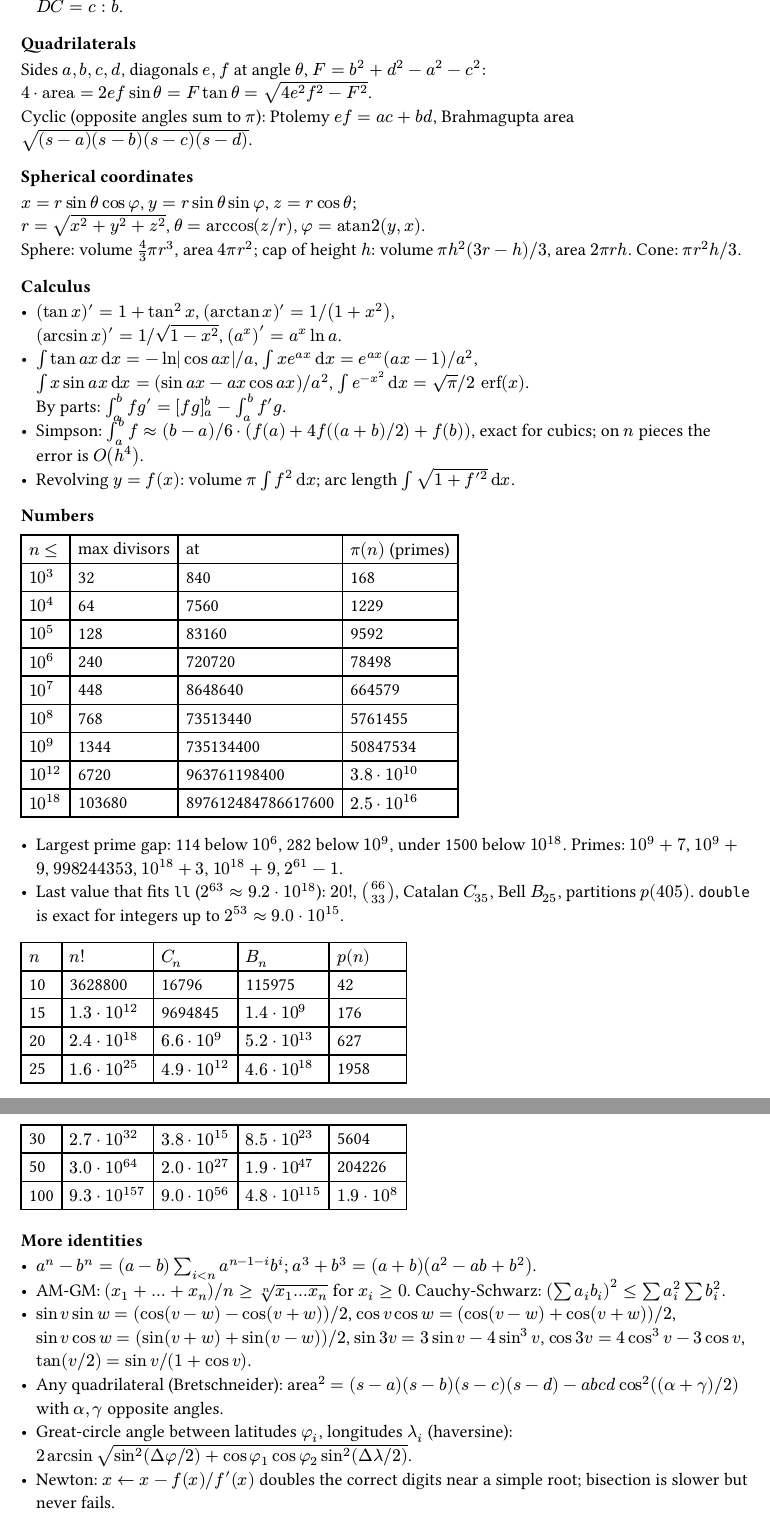
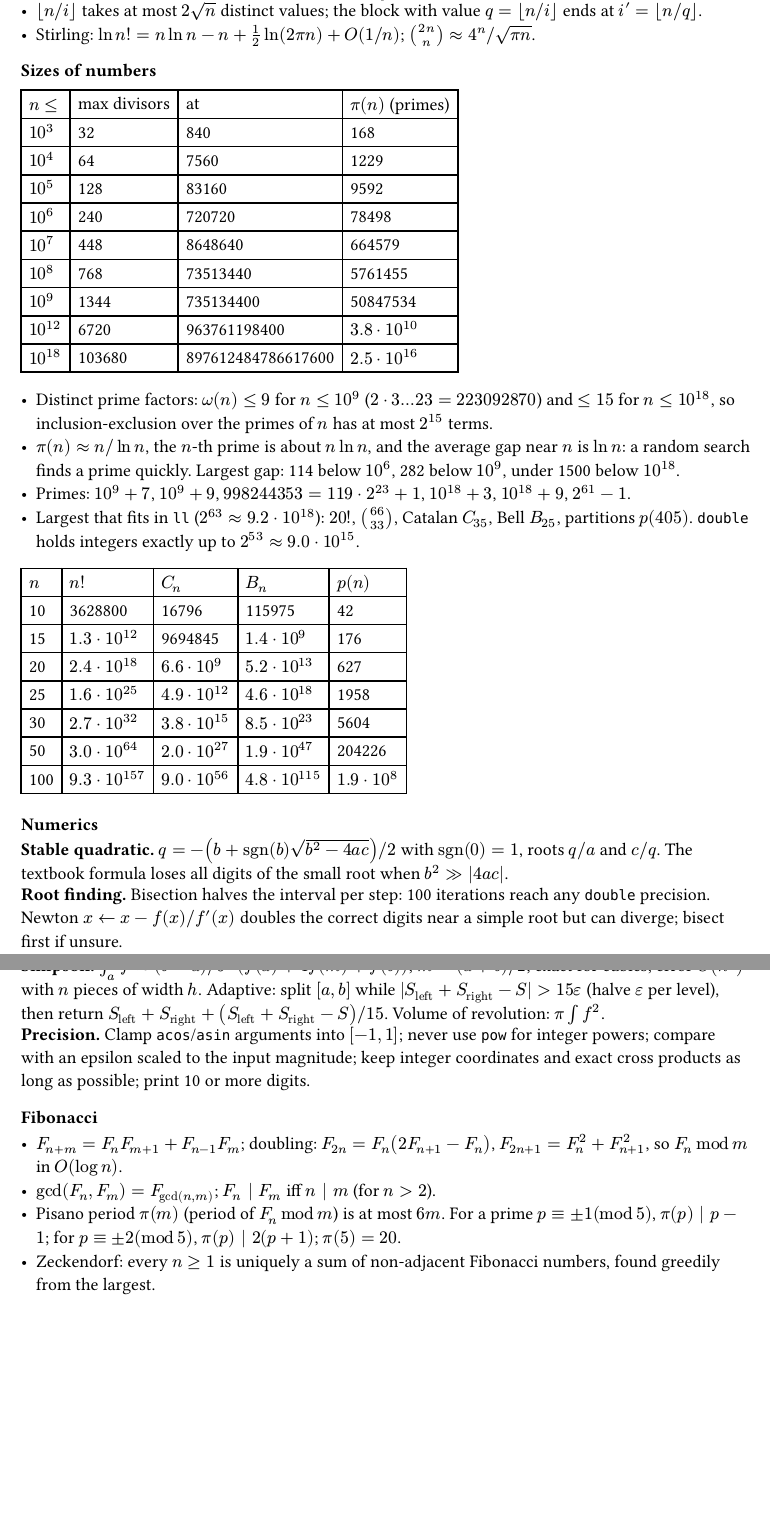
Before and after one commit to SnowballSH/snowi, a Typst document (content/math/formulas.typ): two parts of pages 2 and 3 of 3 before the commit and two parts of pages 1 and 2 of 2 after it, joined at a grey line, cut at the place of the change, the shorter picture padded with empty space. Compiled offline with Typst 0.15.

Commit message:
Keep only contest-relevant facts in the numbers note
Drop textbook algebra, trig, series, calculus and triangle formulas
(geometry formulas live in the geometry note). Keep size tables and
estimates, add the distinct-prime-factor bound, stable numerics,
adaptive Simpson and Fibonacci/Pisano facts, all checked numerically.

```diff
--- a/content/math/formulas.typ
+++ b/content/math/formulas.typ
@@ -7,8 +2,0 @@
-  (`copysign(sqrt(D), b)`), $x_1 = q\/a$, $x_2 = c\/q$; $q = 0$
-  only if $b = c = 0$, a double root 0.]
-#fact[Vieta][For $a_n product_i (x - x_i)$: $sum_i x_i = -a_(n - 1)\/a_n$,
-  $sum_(i < j) x_i x_j = a_(n - 2)\/a_n$, \
-  $product_i x_i = (-1)^n a_0\/a_n$.]
-#fact[Cubic][$a x^3 + b x^2 + c x + d$; $x = t - b\/(3a)$ gives
-  $t^3 + p t + q = 0$ with \
-  $p = (3 a c - b^2)\/(3a^2)$,
@@ -18 +2,0 @@
-  $k = 0, 1, 2$: \
@@ -24,0 +6 @@
+  interpolate (`poly/lagrange`).
@@ -25 +11,5 @@
+- $floor(n\/i)$ takes at most $2 sqrt(n)$ distinct values; the block
+  with value $q = floor(n\/i)$ ends at $i' = floor(n\/q)$.
+- Stirling: $ln n! = n ln n - n + 1/2 ln(2 pi n) + O(1\/n)$;
+  $binom(2n, n) approx 4^n\/sqrt(pi n)$.
 
@@ -31,4 +15,0 @@
-- $sum_(i = a)^b c^i = (c^(b + 1) - c^a)\/(c - 1)$,
-  $sum_(i >= 0) i r^i = r\/(1 - r)^2$ for $|r| < 1$.
-- $H_n = sum_(i = 1)^n 1/i approx ln n + 0.5772 + 1\/(2n)$,
-  $sum 1\/i^2 = pi^2\/6$, \
@@ -40 +15,0 @@
-- $e^x = sum_n x^n\/n!$,
@@ -44,3 +15,0 @@
-- $sin x = x - x^3\/3! + x^5\/5! - dots$,
-  $cos x = 1 - x^2\/2! + x^4\/4! - dots$
-- $arctan x = x - x^3\/3 + x^5\/5 - dots$,
@@ -51,5 +15,0 @@
-  $cos(v plus.minus w) = cos v cos w minus.plus sin v sin w$ \
-  $tan(v + w) = (tan v + tan w)\/(1 - tan v tan w)$
-- $sin 2v = 2 sin v cos v$, $cos 2v = 2cos^2 v - 1 = 1 - 2sin^2 v$
-- $sin v + sin w = 2 sin((v + w)\/2) cos((v - w)\/2)$ \
-  $cos v + cos w = 2 cos((v + w)\/2) cos((v - w)\/2)$
@@ -59,9 +15,0 @@
-  $e^(i x) = cos x + i sin x$.
-
-=== Triangles
-Sides $a, b, c$ opposite angles $A, B, C$; $s = (a + b + c)\/2$.
-- Area: $sqrt(s(s - a)(s - b)(s - c))$, also $1/2 a b sin C$, $r s$
-  and $a b c\/(4R)$. Stable Heron with $a >= b >= c$: \
-  $1/4 sqrt((a + (b + c))(c - (a - b))(c + (a - b))(a + (b - c)))$.
-- Sines: $a\/sin A = b\/sin B = c\/sin C = 2R$. \
-  Cosines: $c^2 = a^2 + b^2 - 2 a b cos C$. \
@@ -72,23 +15,0 @@ Sides $a, b, c$ opposite angles $A, B, C$; $s = (a + b + c)\/2$.
-  $B D : D C = c : b$.
-
-=== Quadrilaterals
-Sides $a, b, c, d$, diagonals $e, f$ at angle $theta$,
-$F = b^2 + d^2 - a^2 - c^2$: \
-$4 dot "area" = 2 e f sin theta = F tan theta =
-sqrt(4 e^2 f^2 - F^2)$. \
-Cyclic (opposite angles sum to $pi$): Ptolemy $e f = a c + b d$,
-Brahmagupta area $sqrt((s - a)(s - b)(s - c)(s - d))$.
-
-=== Spherical coordinates
-$x = r sin theta cos phi$, $y = r sin theta sin phi$,
-$z = r cos theta$; \
-$r = sqrt(x^2 + y^2 + z^2)$, $theta = arccos(z\/r)$,
-$phi = "atan2"(y, x)$. \
-Sphere: volume $4/3 pi r^3$, area $4 pi r^2$; cap of height $h$:
-volume $pi h^2 (3r - h)\/3$, area $2 pi r h$. Cone: $pi r^2 h\/3$.
-
-=== Calculus
-- $(tan x)' = 1 + tan^2 x$, $(arctan x)' = 1\/(1 + x^2)$, \
-  $(arcsin x)' = 1\/sqrt(1 - x^2)$, $(a^x)' = a^x ln a$.
-- $integral tan a x dif x = -ln|cos a x|\/a$,
-  $integral x e^(a x) dif x = e^(a x) (a x - 1)\/a^2$, \
@@ -99,9 +16,4 @@ volume $pi h^2 (3r - h)\/3$, area $2 pi r h$. Cone: $pi r^2 h\/3$.
-  4f((a + b)\/2) + f(b))$, exact for cubics; on $n$ pieces the
-  error is $O(h^4)$.
-- Revolving $y = f(x)$: volume $pi integral f^2 dif x$; arc length
-  $integral sqrt(1 + f'^2) dif x$.
-
-=== Numbers
+=== Sizes of numbers
 #table(
   columns: 4,
   [$n <=$], [max divisors], [at], [$pi(n)$ (primes)],
@@ -115,5 +27,9 @@ volume $pi h^2 (3r - h)\/3$, area $2 pi r h$. Cone: $pi r^2 h\/3$.
   [$10^12$], [6720], [963761198400], [$3.8 dot 10^10$],
   [$10^18$], [103680], [897612484786617600], [$2.5 dot 10^16$],
 )
-- Largest prime gap: 114 below $10^6$, 282 below $10^9$, under
-  1500 below $10^18$. Primes: $10^9 + 7$, $10^9 + 9$, $998244353$,
+- Distinct prime factors: $omega(n) <= 9$ for $n <= 10^9$
+  ($2 dot 3 dots 23 = 223092870$) and $<= 15$ for $n <= 10^18$, so
+  inclusion-exclusion over the primes of $n$ has at most $2^15$
+  terms.
+- $pi(n) approx n\/ln n$, the $n$-th prime is about $n ln n$, and
+  the average gap near $n$ is $ln n$: a random search finds a
@@ -120,8 +39,8 @@ volume $pi h^2 (3r - h)\/3$, area $2 pi r h$. Cone: $pi r^2 h\/3$.
   $10^18 + 3$, $10^18 + 9$, $2^61 - 1$.
-- Last value that fits `ll` ($2^63 approx 9.2 dot 10^18$): $20!$,
+- Largest that fits in `ll` ($2^63 approx 9.2 dot 10^18$): $20!$,
   $binom(66, 33)$, Catalan $C_35$, Bell $B_25$, partitions
-  $p(405)$. `double` is exact for integers up to $2^53 approx
-  9.0 dot 10^15$.
+  $p(405)$. `double` holds integers exactly up to $2^53 approx 9.0
+  dot 10^15$.
 #table(
   columns: 5,
   [$n$], [$n!$], [$C_n$], [$B_n$], [$p(n)$],
@@ -135,16 +54,24 @@ volume $pi h^2 (3r - h)\/3$, area $2 pi r h$. Cone: $pi r^2 h\/3$.
   [$1.9 dot 10^8$],
 )
 
+=== Numerics
+#fact[Stable quadratic][$q = -(b + "sgn"(b) sqrt(b^2 - 4 a c))\/2$
+  with $"sgn"(0) = 1$, roots $q\/a$ and $c\/q$. The textbook formula
+  loses all digits of the small root when $b^2 >> |4 a c|$.]
+#fact[Root finding][Bisection halves the interval per step: 100
+  iterations reach any `double` precision. Newton $x <- x -
+  f(x)\/f'(x)$ doubles the correct digits near a simple root but can
+  diverge; bisect first if unsure.]
+#fact[Simpson][$integral_a^b f approx (b - a)\/6 dot (f(a) +
+  4f(m) + f(b))$, $m = (a + b)\/2$, exact for cubics; error
+  $O(h^4)$ with $n$ pieces of width $h$. Adaptive: split $[a, b]$
+  while $|S_"left" + S_"right" - S| > 15 epsilon$ (halve
+  $epsilon$ per level), then return $S_"left" + S_"right" +
+  (S_"left" + S_"right" - S)\/15$. Volume of revolution: $pi
+  integral f^2$.]
+#fact[Precision][Clamp `acos`/`asin` arguments into $[-1, 1]$; never
+  use `pow` for integer powers; compare with an epsilon scaled to
+  the input magnitude; keep integer coordinates and exact cross
+  products as long as possible; print 10 or more digits.]
+
 #full[
-=== More identities
-- $a^n - b^n = (a - b) sum_(i < n) a^(n - 1 - i) b^i$;
-  $a^3 + b^3 = (a + b)(a^2 - a b + b^2)$.
-- AM-GM: $(x_1 + dots + x_n)\/n >= root(n, x_1 dots x_n)$ for
-  $x_i >= 0$. Cauchy-Schwarz: $(sum a_i b_i)^2 <= sum a_i^2 sum b_i^2$.
-- $sin v sin w = (cos(v - w) - cos(v + w))\/2$,
-  $cos v cos w = (cos(v - w) + cos(v + w))\/2$,
-  $sin v cos w = (sin(v + w) + sin(v - w))\/2$,
-  $sin 3v = 3 sin v - 4 sin^3 v$, $cos 3v = 4 cos^3 v - 3 cos v$,
-  $tan(v\/2) = sin v\/(1 + cos v)$.
-- Any quadrilateral (Bretschneider): area$""^2 = (s - a)(s - b)
-  (s - c)(s - d) - a b c d cos^2((alpha + gamma)\/2)$ with $alpha,
@@ -156,4 +78,11 @@ volume $pi h^2 (3r - h)\/3$, area $2 pi r h$. Cone: $pi r^2 h\/3$.
-  simple root; bisection is slower but never fails.
-- Squares: $sum_(i = 1)^n (2i - 1) = n^2$; triangular numbers
-  $n(n + 1)\/2$; Fibonacci: $F_(n + m) = F_n F_(m + 1) +
-  F_(n - 1) F_m$, $gcd(F_n, F_m) = F_(gcd(n, m))$.
+=== Fibonacci
+- $F_(n + m) = F_n F_(m + 1) + F_(n - 1) F_m$; doubling:
+  $F_(2n) = F_n (2 F_(n + 1) - F_n)$,
+  $F_(2n + 1) = F_n^2 + F_(n + 1)^2$, so $F_n mod m$ in $O(log n)$.
+- $gcd(F_n, F_m) = F_(gcd(n, m))$; $F_n | F_m$ iff $n | m$ (for
+  $n > 2$).
+- Pisano period $pi(m)$ (period of $F_n mod m$) is at most $6m$.
+  For a prime $p equiv plus.minus 1 (mod 5)$, $pi(p) | p - 1$; for
+  $p equiv plus.minus 2 (mod 5)$, $pi(p) | 2(p + 1)$; $pi(5) = 20$.
+- Zeckendorf: every $n >= 1$ is uniquely a sum of non-adjacent
+  Fibonacci numbers, found greedily from the largest.
```
Also changed, not shown: content/math/section.toml (+1 -1 lines), content/math/formulas.typ (62 more changed lines).
